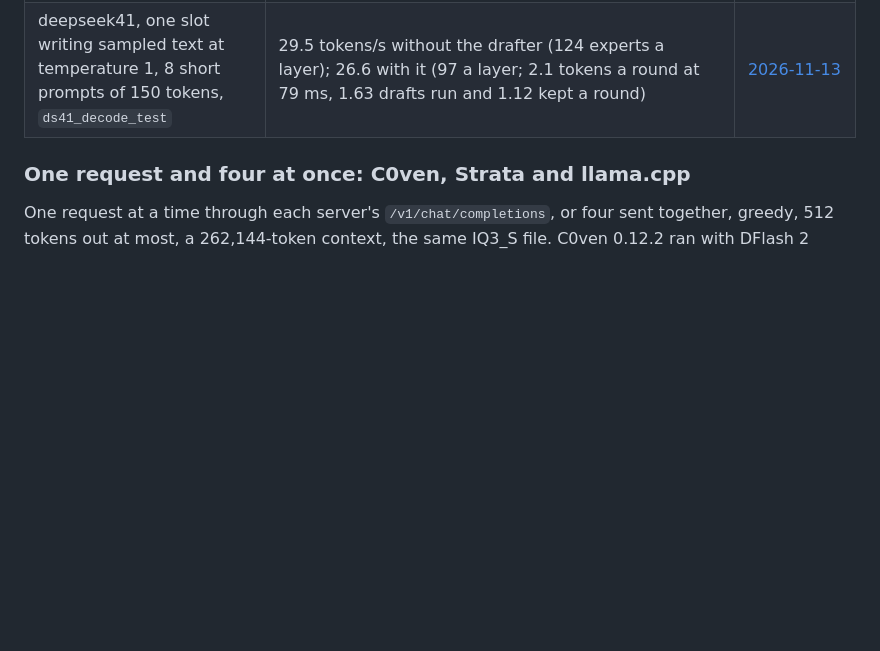
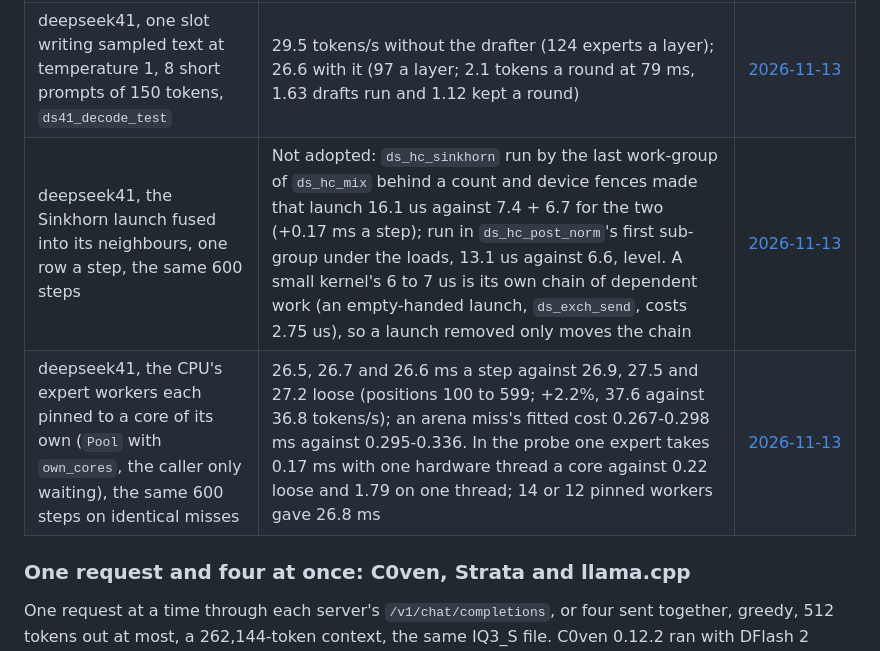
Before and after one commit to avra-m3/c0ven, a Markdown page: docs/measurements/MEASUREMENTS.md, the part around the change. Drawn GitHub-style; blank space fills up the shorter version.

Commit message:
MEASUREMENTS.md: the Sinkhorn fusions tried, and the pinned expert workers

```diff
--- a/docs/measurements/MEASUREMENTS.md
+++ b/docs/measurements/MEASUREMENTS.md
@@ -365,6 +365,8 @@ experts were not read.
 | deepseek41, the CPU's cost of one expert (7.19 MB: IQ1_S gate and up, IQ1_M down), `compute_many` with one job, 16 threads | 0.224 ms from DRAM (0.198-0.254), 0.199 from the L3 cache: compute-bound, the pool's wake free; 0.282 at 8 threads, 0.366 at 32 with a p90 of 3.8; 0.168 an expert in batches of 8. In the engine 12, 16, 20 and 24 threads give 27.5, 27.6, 27.0 and 28.6 ms a step on identical misses | <a id="2026-11-13-ds41-cpu-expert"></a>[2026-11-13](#2026-11-13-ds41-cpu-expert) |
 | deepseek41, a miss read from the file, one expert in pieces over the reader's pool | 1.64-1.88 ms alone at any piece size from 256 KiB to 4 MiB on 8 or 16 threads (the drive's floor); 2.45-2.69 beside the two refill threads; refills that hold off while a round reads: 1.80 in the probe, but the step's fitted cost of a file read stayed 2.1-2.3 ms in the engine and refills in 1 MiB pieces slowed from 3.1 to 7.6 ms each, so not adopted. 86% of the file misses are an expert's first touch in the run (1,285 distinct in 500 positions); a 63 GiB arena (9,029 experts) cuts them from 2.17 to 0.73 a token and, once the host's pages settle, gives 23.1 ms a step against 30.9-33.0 on the same positions | <a id="2026-11-13-ds41-file-miss"></a>[2026-11-13](#2026-11-13-ds41-file-miss) |
 | deepseek41, one slot writing sampled text at temperature 1, 8 short prompts of 150 tokens, `ds41_decode_test` | 29.5 tokens/s without the drafter (124 experts a layer); 26.6 with it (97 a layer; 2.1 tokens a round at 79 ms, 1.63 drafts run and 1.12 kept a round) | <a id="2026-11-13-ds41-one-slot-sampled"></a>[2026-11-13](#2026-11-13-ds41-one-slot-sampled) |
+| deepseek41, the Sinkhorn launch fused into its neighbours, one row a step, the same 600 steps | Not adopted: `ds_hc_sinkhorn` run by the last work-group of `ds_hc_mix` behind a count and device fences made that launch 16.1 us against 7.4 + 6.7 for the two (+0.17 ms a step); run in `ds_hc_post_norm`'s first sub-group under the loads, 13.1 us against 6.6, level. A small kernel's 6 to 7 us is its own chain of dependent work (an empty-handed launch, `ds_exch_send`, costs 2.75 us), so a launch removed only moves the chain | <a id="2026-11-13-ds41-launch-fusions"></a>[2026-11-13](#2026-11-13-ds41-launch-fusions) |
+| deepseek41, the CPU's expert workers each pinned to a core of its own (`Pool` with `own_cores`, the caller only waiting), the same 600 steps on identical misses | 26.5, 26.7 and 26.6 ms a step against 26.9, 27.5 and 27.2 loose (positions 100 to 599; +2.2%, 37.6 against 36.8 tokens/s); an arena miss's fitted cost 0.267-0.298 ms against 0.295-0.336. In the probe one expert takes 0.17 ms with one hardware thread a core against 0.22 loose and 1.79 on one thread; 14 or 12 pinned workers gave 26.8 ms | <a id="2026-11-13-ds41-cpu-pinned"></a>[2026-11-13](#2026-11-13-ds41-cpu-pinned) |
 
 ### One request and four at once: C0ven, Strata and llama.cpp
 
```
